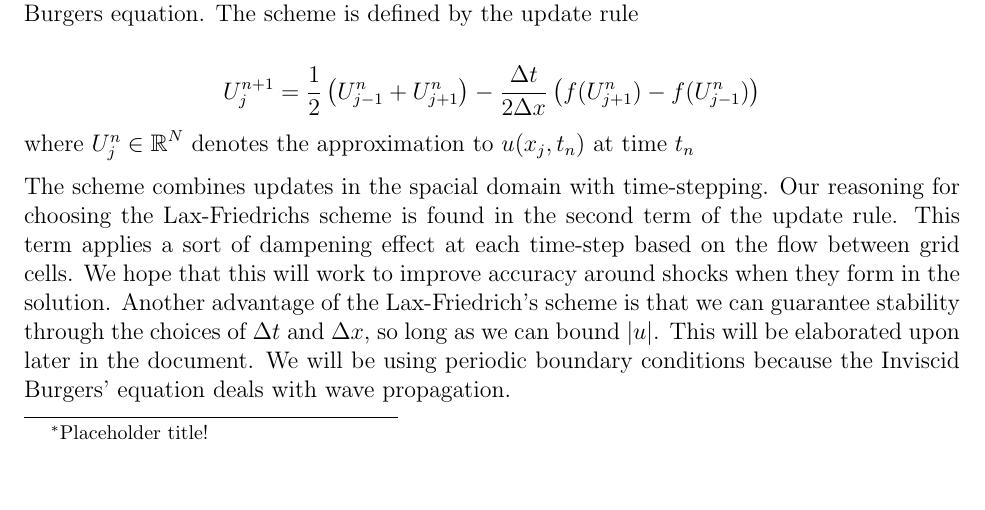
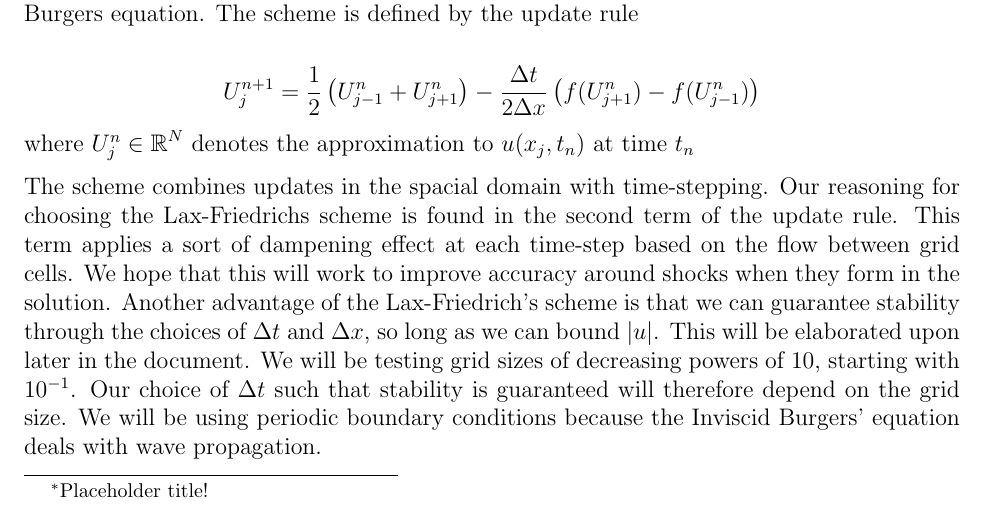
Before and after one commit to agormann/MACM416-project, a LaTeX document (LaTeX/implementation.tex): part of page 1 of 4, cut so that both start at the same text, the shorter picture padded with empty space. Compiled offline with pdfLaTeX.

Commit message:
added delta t and delta x to intro

```diff
--- a/LaTeX/implementation.tex
+++ b/LaTeX/implementation.tex
@@ -49,7 +49,7 @@ We have chosen to use the Lax-Friedrichs scheme to approximate solutions of the
 \]
 where $U_{j}^{n} \in \R^N$ denotes the approximation to $u(x_j,t_n)$ at time $t_n$
 
-The scheme combines updates in the spacial domain with time-stepping. Our reasoning for choosing the Lax-Friedrichs scheme is found in the second term of the update rule. This term applies a sort of dampening effect at each time-step based on the flow between grid cells. We hope that this will work to improve accuracy around shocks when they form in the solution. Another advantage of the Lax-Friedrich's scheme is that we can guarantee stability through the choices of ${\Delta t}$ and ${\Delta x}$, so long as we can bound $|u|$. This will be elaborated upon later in the document. We will be using periodic boundary conditions because the Inviscid Burgers' equation deals with wave propagation.
+The scheme combines updates in the spacial domain with time-stepping. Our reasoning for choosing the Lax-Friedrichs scheme is found in the second term of the update rule. This term applies a sort of dampening effect at each time-step based on the flow between grid cells. We hope that this will work to improve accuracy around shocks when they form in the solution. Another advantage of the Lax-Friedrich's scheme is that we can guarantee stability through the choices of ${\Delta t}$ and ${\Delta x}$, so long as we can bound $|u|$. This will be elaborated upon later in the document. We will be testing grid sizes of decreasing powers of $10$, starting with $10^{-1}$. Our choice of ${\Delta t}$ such that stability is guaranteed will therefore depend on the grid size. We will be using periodic boundary conditions because the Inviscid Burgers' equation deals with wave propagation.
 
 \section{Theory}
 
```
